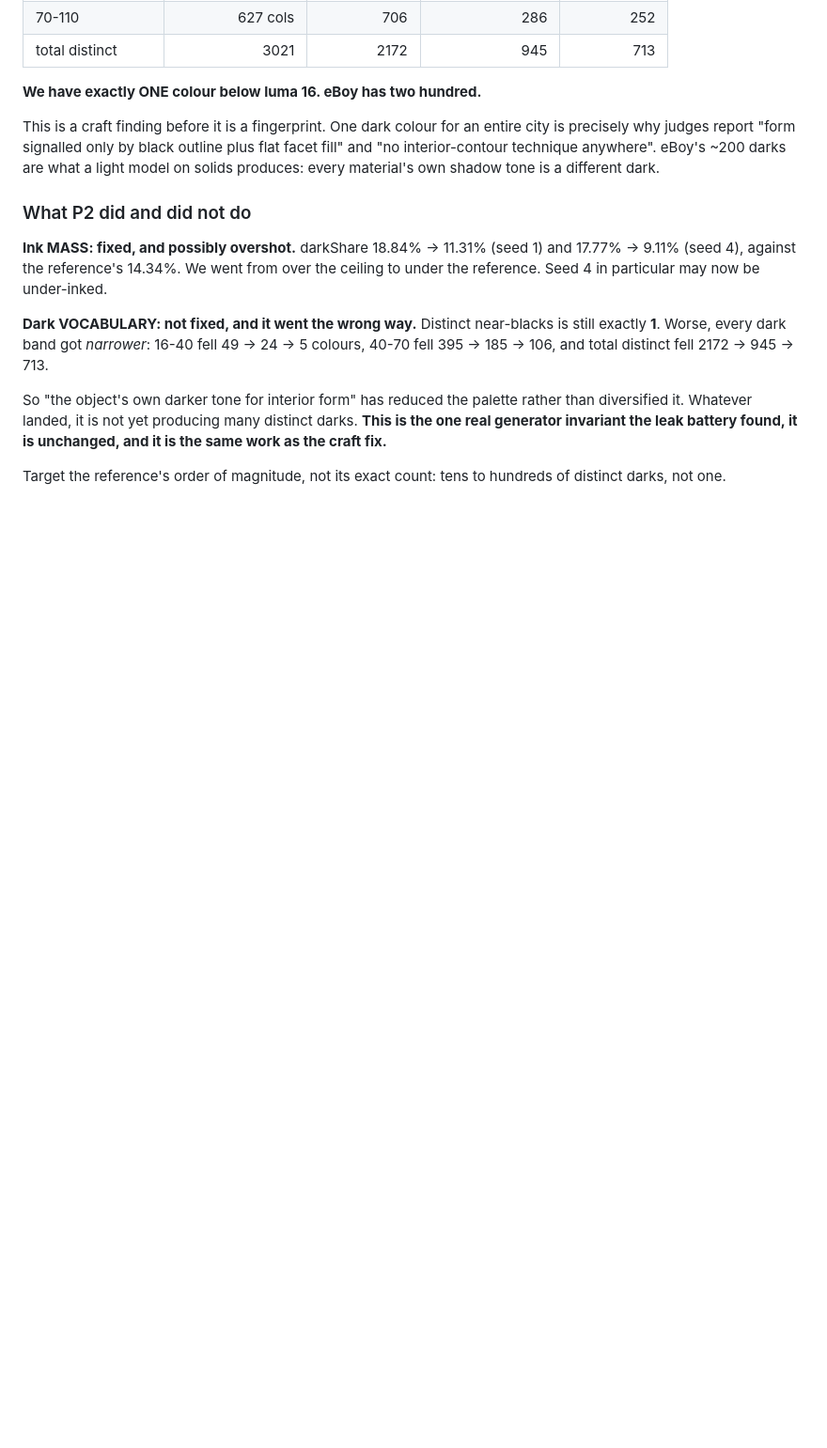
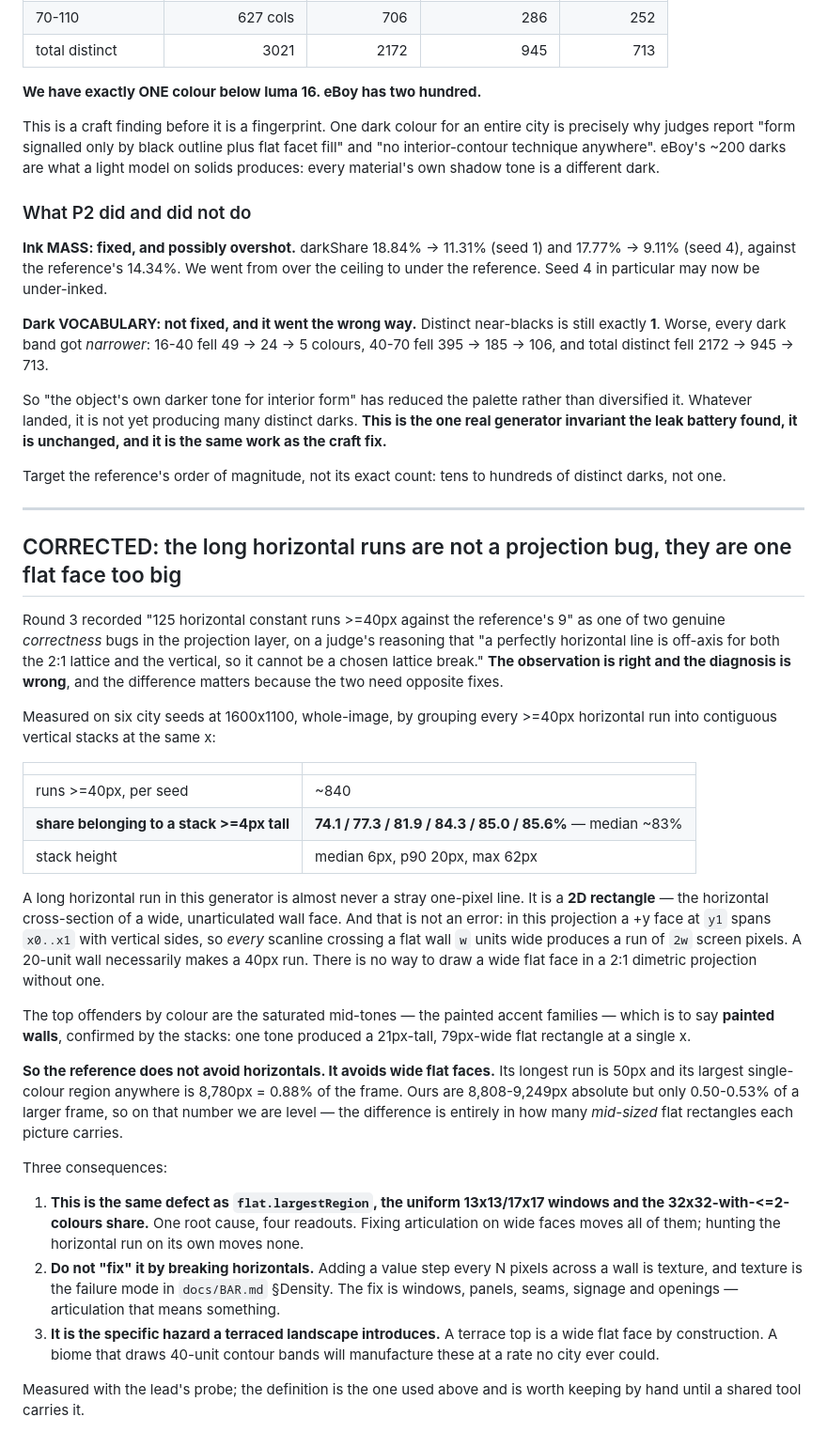
Before and after one commit to Syrul/Fixel, a Markdown page: docs/CRAFT.md, the part around the change. Shown at 94% size. Rendered like a GitHub page; blank space fills up the shorter version.

Commit message:
Correct the long-horizontal-run diagnosis: a flat face, not a projection bug
83% of runs >=40px across six seeds sit in a contiguous vertical stack, so they
are rectangles rather than lines. In a 2:1 dimetric a w-unit wall face makes a
2w-pixel run on every scanline crossing it — there is no way to draw a wide flat
face without one. The reference does not avoid horizontals, it avoids wide flat
faces. Same root cause as flat.largestRegion and the uniform-window shares, and
the specific hazard a terraced landscape introduces.

Co-Authored-By: Claude Opus 5 <noreply@anthropic.com>

```diff
--- a/docs/CRAFT.md
+++ b/docs/CRAFT.md
@@ -457,3 +457,53 @@ found, it is unchanged, and it is the same work as the craft fix.**
 
 Target the reference's order of magnitude, not its exact count: tens to hundreds
 of distinct darks, not one.
+
+---
+
+## CORRECTED: the long horizontal runs are not a projection bug, they are one flat face too big
+
+Round 3 recorded "125 horizontal constant runs >=40px against the reference's 9" as one of
+two genuine *correctness* bugs in the projection layer, on a judge's reasoning that "a
+perfectly horizontal line is off-axis for both the 2:1 lattice and the vertical, so it cannot
+be a chosen lattice break." **The observation is right and the diagnosis is wrong**, and the
+difference matters because the two need opposite fixes.
+
+Measured on six city seeds at 1600x1100, whole-image, by grouping every >=40px horizontal run
+into contiguous vertical stacks at the same x:
+
+| | |
+|---|---|
+| runs >=40px, per seed | ~840 |
+| **share belonging to a stack >=4px tall** | **74.1 / 77.3 / 81.9 / 84.3 / 85.0 / 85.6%** — median ~83% |
+| stack height | median 6px, p90 20px, max 62px |
+
+A long horizontal run in this generator is almost never a stray one-pixel line. It is a **2D
+rectangle** — the horizontal cross-section of a wide, unarticulated wall face. And that is not
+an error: in this projection a +y face at `y1` spans `x0..x1` with vertical sides, so *every*
+scanline crossing a flat wall `w` units wide produces a run of `2w` screen pixels. A 20-unit
+wall necessarily makes a 40px run. There is no way to draw a wide flat face in a 2:1 dimetric
+projection without one.
+
+The top offenders by colour are the saturated mid-tones — the painted accent families — which
+is to say **painted walls**, confirmed by the stacks: one tone produced a 21px-tall, 79px-wide
+flat rectangle at a single x.
+
+**So the reference does not avoid horizontals. It avoids wide flat faces.** Its longest run is
+50px and its largest single-colour region anywhere is 8,780px = 0.88% of the frame. Ours are
+8,808-9,249px absolute but only 0.50-0.53% of a larger frame, so on that number we are level —
+the difference is entirely in how many *mid-sized* flat rectangles each picture carries.
+
+Three consequences:
+
+1. **This is the same defect as `flat.largestRegion`, the uniform 13x13/17x17 windows and the
+   32x32-with-<=2-colours share.** One root cause, four readouts. Fixing articulation on wide
+   faces moves all of them; hunting the horizontal run on its own moves none.
+2. **Do not "fix" it by breaking horizontals.** Adding a value step every N pixels across a
+   wall is texture, and texture is the failure mode in `docs/BAR.md` §Density. The fix is
+   windows, panels, seams, signage and openings — articulation that means something.
+3. **It is the specific hazard a terraced landscape introduces.** A terrace top is a wide flat
+   face by construction. A biome that draws 40-unit contour bands will manufacture these at a
+   rate no city ever could.
+
+Measured with the lead's probe; the definition is the one used above and is worth keeping by
+hand until a shared tool carries it.
```
